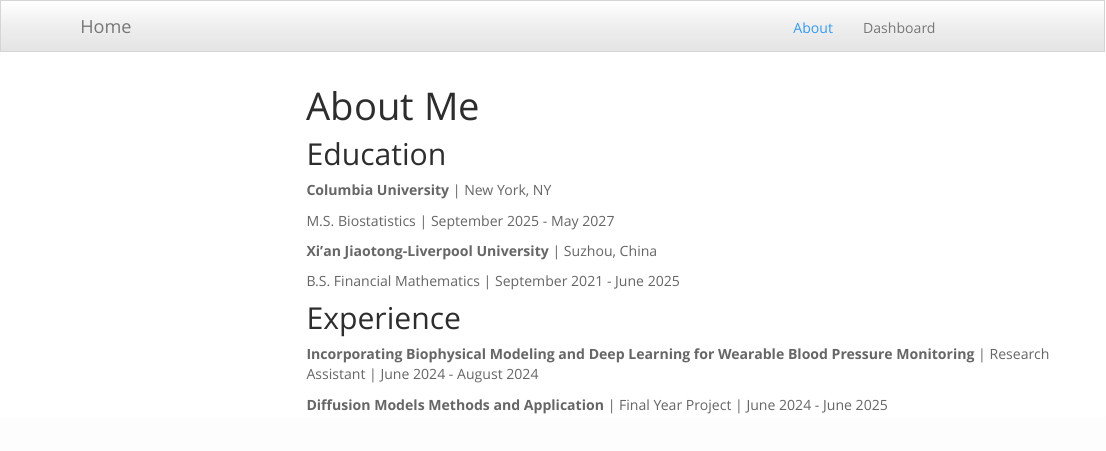
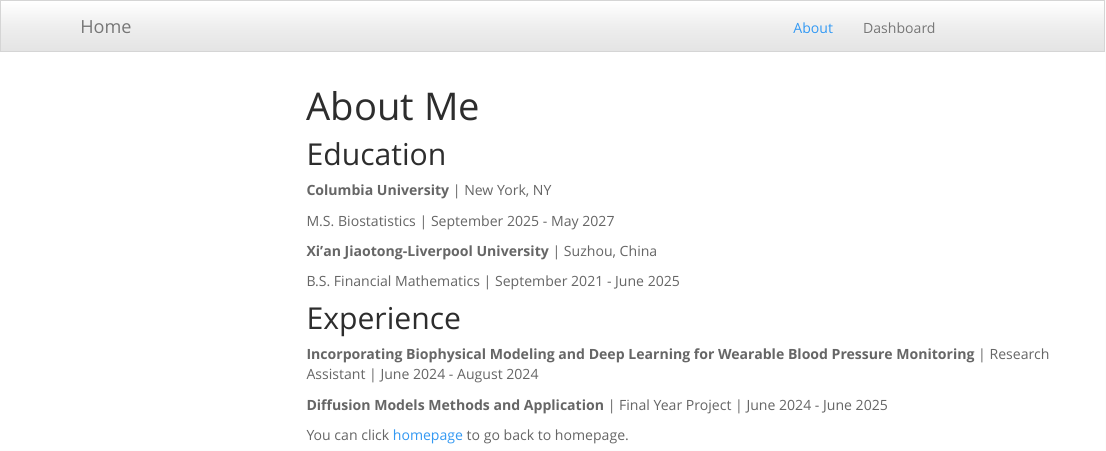
Before and after one commit to YirouHu/YirouHu.github.io, an R Markdown document (about.Rmd): the page in a window 1100 px wide, from its top. The pictures show the output file about.html that the author committed with the source, opened offline; library style sheets and scripts come from the installed R packages; menus at the side of the page are left out.

Commit message:
add links

```diff
--- a/about.Rmd
+++ b/about.Rmd
@@ -21,3 +21,5 @@
 **Incorporating Biophysical Modeling and Deep Learning for Wearable Blood Pressure Monitoring** | Research Assistant | June 2024 - August 2024
 
 **Diffusion Models Methods and Application** | Final Year Project | June 2024 - June 2025
+
+You can click [homepage](index.html) to go back to homepage.
```
Also changed, not shown: about.html.
